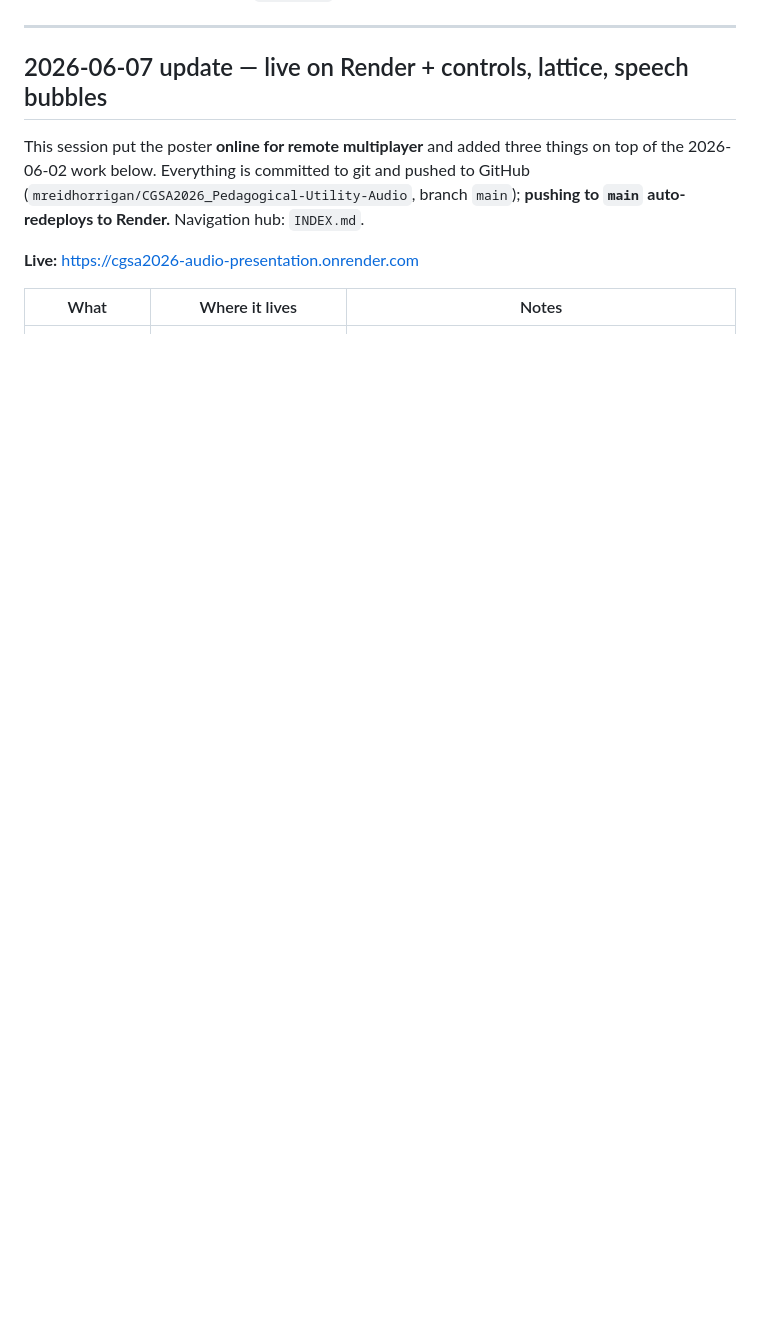
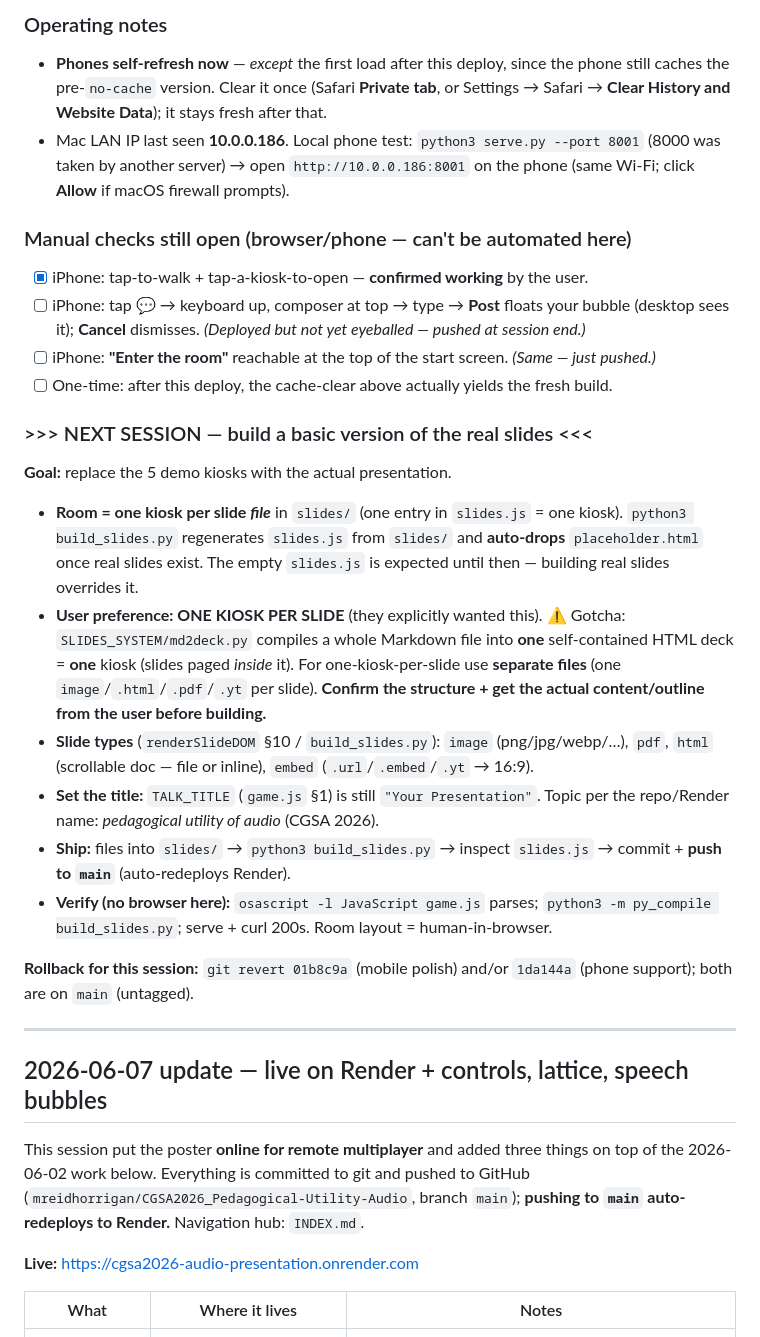
Before and after one commit to mreidhorrigan/CGSA2026_Pedagogical-Utility-Audio, a Markdown page: HANDOFF.md, the part around one of its changes. Drawn GitHub-style; blank space fills up the shorter version.

Commit message:
docs: handoff for the 2026-06-10 session (phone support, 5 demo kiosks, next: real slides)
Records this session's phone-support work (join QR, tap-to-walk, touch speech
bubbles, phone-friendly start screen, serve.py no-cache) and the 5-demo-kiosk
state, plus a ">>> NEXT SESSION" brief for building a basic version of the real
slides (one kiosk per slide; set TALK_TITLE; build_slides.py; push to main).

Co-Authored-By: Claude Opus 4.8 <noreply@anthropic.com>

```diff
--- a/HANDOFF.md
+++ b/HANDOFF.md
@@ -11,3 +32,36 @@ confirm). User guide = `README.md`; architecture/contributor guide = `CLAUDE.md`
+### Operating notes
+- **Phones self-refresh now** — *except* the first load after this deploy, since the phone still caches the pre-`no-cache` version. Clear it once (Safari **Private tab**, or Settings → Safari → **Clear History and Website Data**); it stays fresh after that.
+- Mac LAN IP last seen **10.0.0.186**. Local phone test: `python3 serve.py --port 8001` (8000 was taken by another server) → open `http://10.0.0.186:8001` on the phone (same Wi-Fi; click **Allow** if macOS firewall prompts).
+
+### Manual checks still open (browser/phone — can't be automated here)
+- [x] iPhone: tap-to-walk + tap-a-kiosk-to-open — **confirmed working** by the user.
+- [ ] iPhone: tap **💬** → keyboard up, composer at top → type → **Post** floats your bubble (desktop sees it); **Cancel** dismisses. *(Deployed but not yet eyeballed — pushed at session end.)*
+- [ ] iPhone: **"Enter the room"** reachable at the top of the start screen. *(Same — just pushed.)*
+- [ ] One-time: after this deploy, the cache-clear above actually yields the fresh build.
+
+### >>> NEXT SESSION — build a basic version of the real slides <<<
+**Goal:** replace the 5 demo kiosks with the actual presentation.
+
+- **Room = one kiosk per slide *file*** in `slides/` (one entry in `slides.js` = one
+  kiosk). `python3 build_slides.py` regenerates `slides.js` from `slides/` and
+  **auto-drops** `placeholder.html` once real slides exist. The empty `slides.js` is
+  expected until then — building real slides overrides it.
+- **User preference: ONE KIOSK PER SLIDE** (they explicitly wanted this). ⚠️ Gotcha:
+  `SLIDES_SYSTEM/md2deck.py` compiles a whole Markdown file into **one** self-contained
+  HTML deck = **one** kiosk (slides paged *inside* it). For one-kiosk-per-slide use
+  **separate files** (one `image`/`.html`/`.pdf`/`.yt` per slide). **Confirm the
+  structure + get the actual content/outline from the user before building.**
+- **Slide types** (`renderSlideDOM` §10 / `build_slides.py`): `image` (png/jpg/webp/…),
+  `pdf`, `html` (scrollable doc — file or inline), `embed` (`.url`/`.embed`/`.yt` → 16:9).
+- **Set the title:** `TALK_TITLE` (`game.js` §1) is still `"Your Presentation"`. Topic
+  per the repo/Render name: *pedagogical utility of audio* (CGSA 2026).
+- **Ship:** files into `slides/` → `python3 build_slides.py` → inspect `slides.js` →
+  commit + **push to `main`** (auto-redeploys Render).
+- **Verify (no browser here):** `osascript -l JavaScript game.js` parses;
+  `python3 -m py_compile build_slides.py`; serve + curl 200s. Room layout = human-in-browser.
+
+**Rollback for this session:** `git revert 01b8c9a` (mobile polish) and/or `1da144a`
+(phone support); both are on `main` (untagged).
 
 ---
 
```
Also changed, not shown: other parts of HANDOFF.md (+21 -0 lines).
